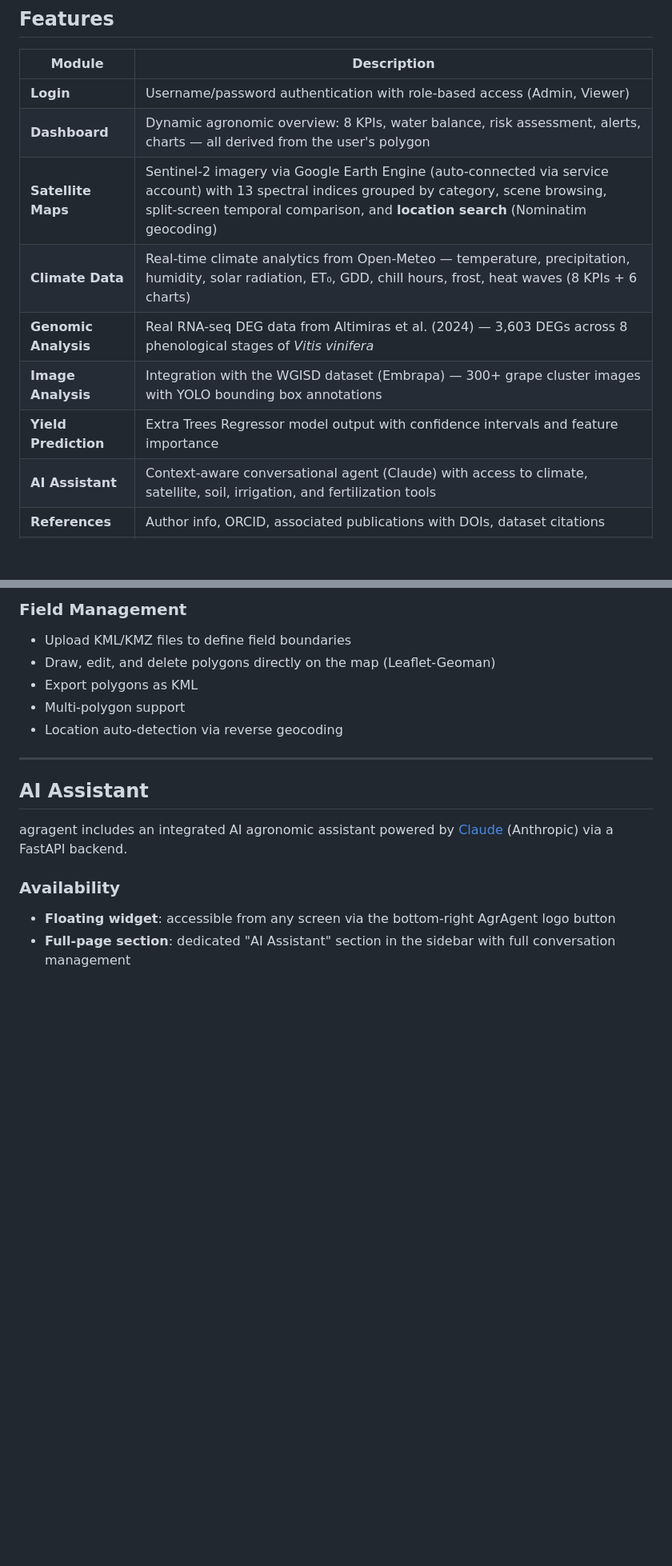
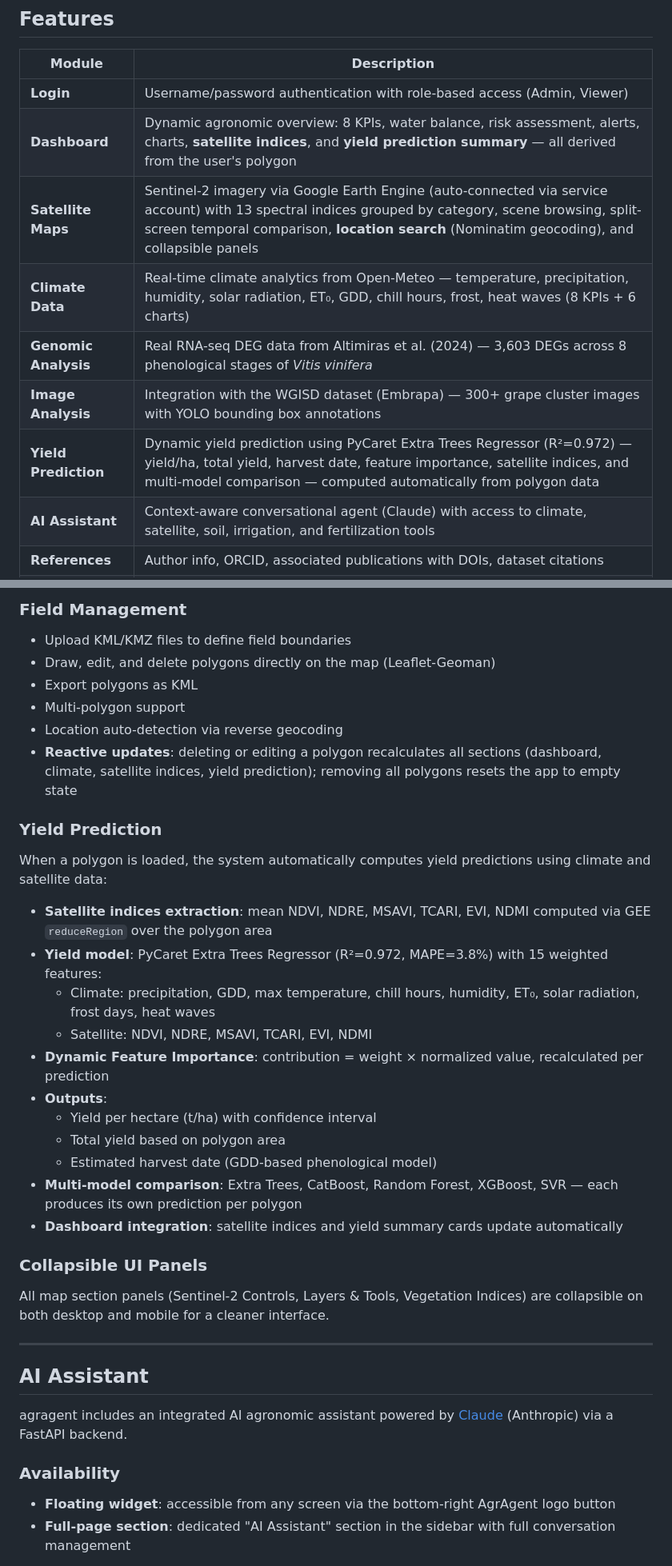
Before and after one commit to fjaltimiras/agragent, a Markdown page: README.md, 2 parts joined by grey strips. Shown at 80% size. Rendered like a GitHub page; blank space fills up the shorter version.

Commit message:
Update README with yield prediction, dashboard, and UI improvements

```diff
--- a/README.md
+++ b/README.md
@@ -36,12 +36,12 @@ Developed as part of a PhD research project in Computer Science at the Pontifici
 | Module | Description |
 |---|---|
 | **Login** | Username/password authentication with role-based access (Admin, Viewer) |
-| **Dashboard** | Dynamic agronomic overview: 8 KPIs, water balance, risk assessment, alerts, charts — all derived from the user's polygon |
-| **Satellite Maps** | Sentinel-2 imagery via Google Earth Engine (auto-connected via service account) with 13 spectral indices grouped by category, scene browsing, split-screen temporal comparison, and **location search** (Nominatim geocoding) |
+| **Dashboard** | Dynamic agronomic overview: 8 KPIs, water balance, risk assessment, alerts, charts, **satellite indices**, and **yield prediction summary** — all derived from the user's polygon |
+| **Satellite Maps** | Sentinel-2 imagery via Google Earth Engine (auto-connected via service account) with 13 spectral indices grouped by category, scene browsing, split-screen temporal comparison, **location search** (Nominatim geocoding), and collapsible panels |
 | **Climate Data** | Real-time climate analytics from Open-Meteo — temperature, precipitation, humidity, solar radiation, ET₀, GDD, chill hours, frost, heat waves (8 KPIs + 6 charts) |
 | **Genomic Analysis** | Real RNA-seq DEG data from Altimiras et al. (2024) — 3,603 DEGs across 8 phenological stages of *Vitis vinifera* |
 | **Image Analysis** | Integration with the WGISD dataset (Embrapa) — 300+ grape cluster images with YOLO bounding box annotations |
-| **Yield Prediction** | Extra Trees Regressor model output with confidence intervals and feature importance |
+| **Yield Prediction** | Dynamic yield prediction using PyCaret Extra Trees Regressor (R²=0.972) — yield/ha, total yield, harvest date, feature importance, satellite indices, and multi-model comparison — computed automatically from polygon data |
 | **AI Assistant** | Context-aware conversational agent (Claude) with access to climate, satellite, soil, irrigation, and fertilization tools |
 | **References** | Author info, ORCID, associated publications with DOIs, dataset citations |
 | **Multi-language** | English, Spanish, and Portuguese — language persisted in localStorage |
@@ -120,6 +122,27 @@ All climate data is fetched dynamically from the [Open-Meteo Archive API](https:
 - Export polygons as KML
 - Multi-polygon support
 - Location auto-detection via reverse geocoding
+- **Reactive updates**: deleting or editing a polygon recalculates all sections (dashboard, climate, satellite indices, yield prediction); removing all polygons resets the app to empty state
+
+### Yield Prediction
+
+When a polygon is loaded, the system automatically computes yield predictions using climate and satellite data:
+
+- **Satellite indices extraction**: mean NDVI, NDRE, MSAVI, TCARI, EVI, NDMI computed via GEE `reduceRegion` over the polygon area
+- **Yield model**: PyCaret Extra Trees Regressor (R²=0.972, MAPE=3.8%) with 15 weighted features:
+  - Climate: precipitation, GDD, max temperature, chill hours, humidity, ET₀, solar radiation, frost days, heat waves
+  - Satellite: NDVI, NDRE, MSAVI, TCARI, EVI, NDMI
+- **Dynamic Feature Importance**: contribution = weight × normalized value, recalculated per prediction
+- **Outputs**:
+  - Yield per hectare (t/ha) with confidence interval
+  - Total yield based on polygon area
+  - Estimated harvest date (GDD-based phenological model)
+- **Multi-model comparison**: Extra Trees, CatBoost, Random Forest, XGBoost, SVR — each produces its own prediction per polygon
+- **Dashboard integration**: satellite indices and yield summary cards update automatically
+
+### Collapsible UI Panels
+
+All map section panels (Sentinel-2 Controls, Layers & Tools, Vegetation Indices) are collapsible on both desktop and mobile for a cleaner interface.
 
 ---
 
```
Also changed, not shown: other parts of README.md (+2 -0 lines).
